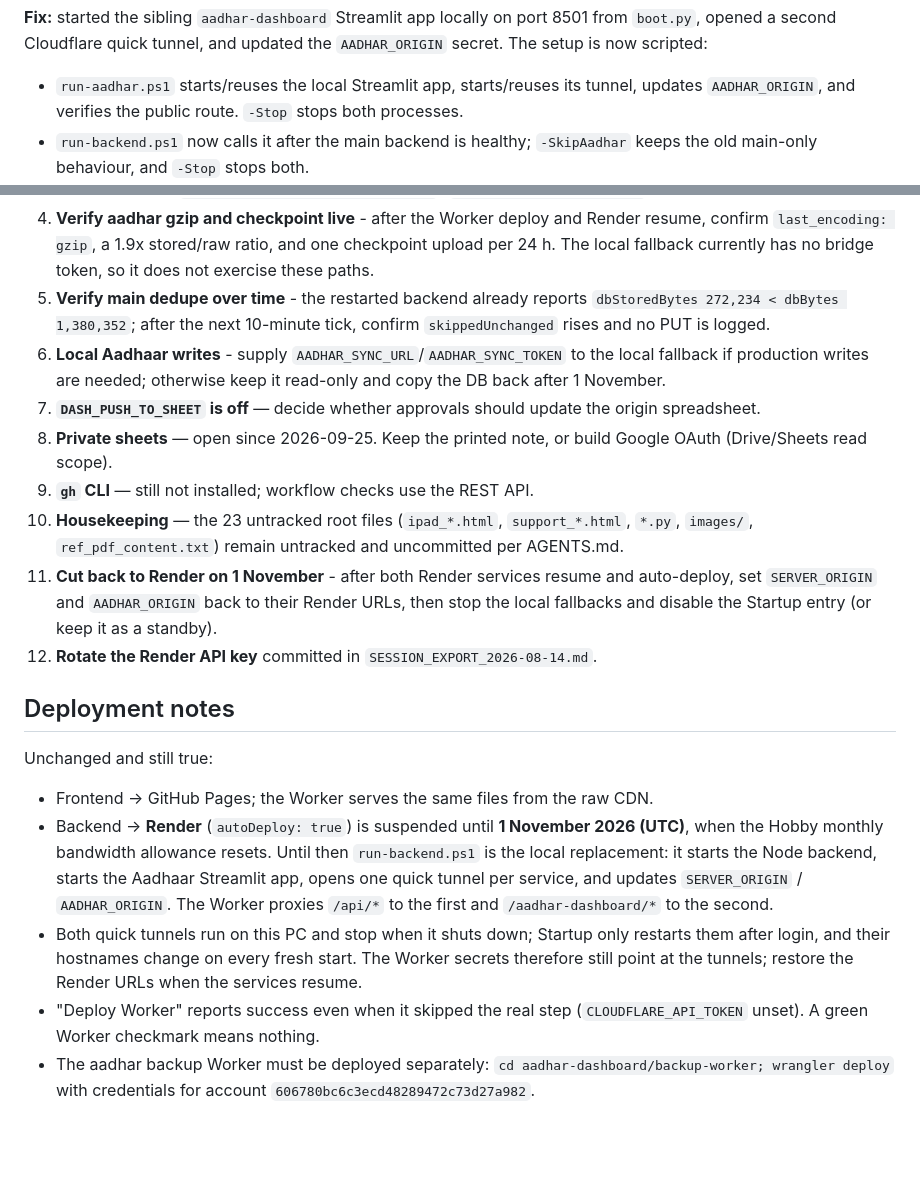
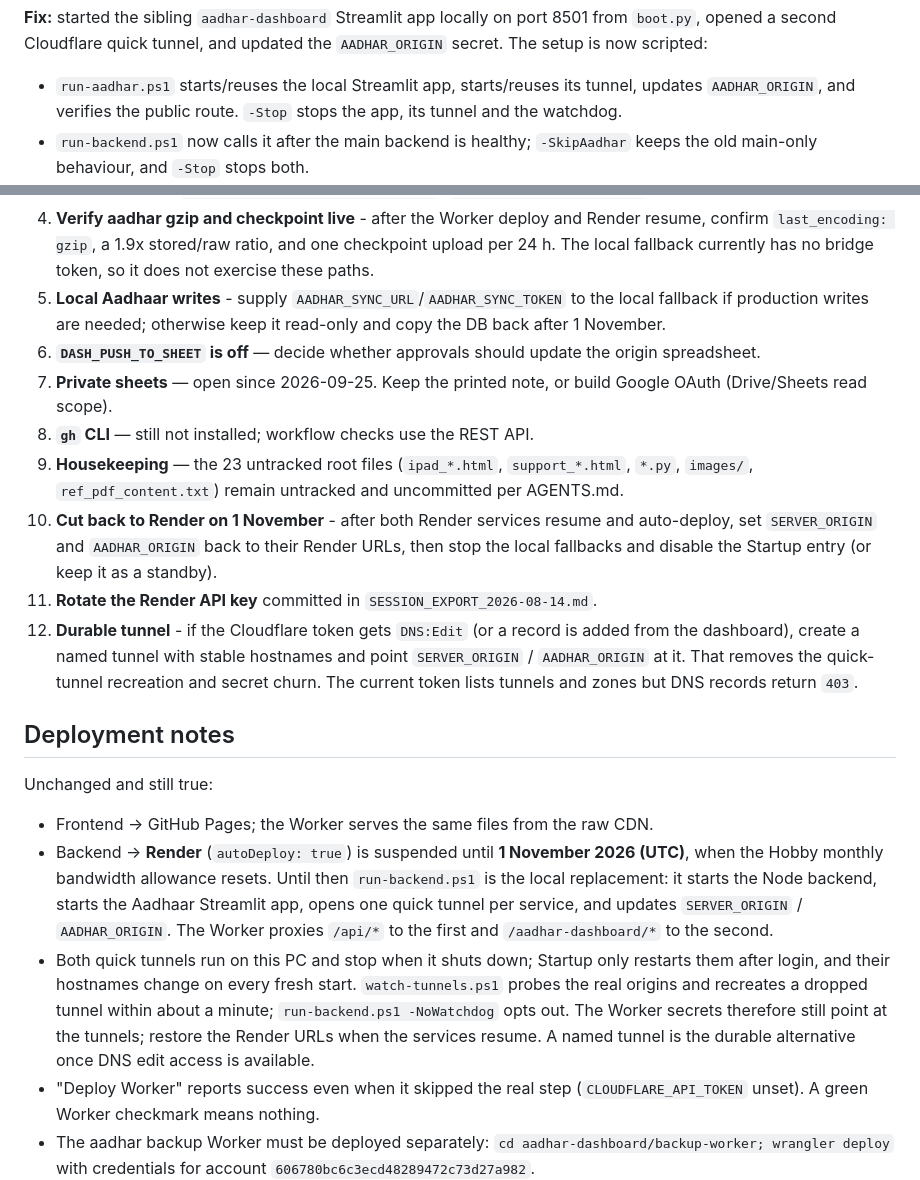
Before and after one commit to vcharyanaco-tech/dash-site, a Markdown page: SESSION_EXPORT_2026-10-21.md, 2 parts joined by grey strips. GitHub-like rendering; blank space fills up the shorter version.

```diff
--- a/SESSION_EXPORT_2026-10-21.md
+++ b/SESSION_EXPORT_2026-10-21.md
@@ -232,7 +238,7 @@ been suspended by its owner."
 
 - `run-aadhar.ps1` starts/reuses the local Streamlit app, starts/reuses its
   tunnel, updates `AADHAR_ORIGIN`, and verifies the public route. `-Stop` stops
-  both processes.
+  the app, its tunnel and the watchdog.
 - `run-backend.ps1` now calls it after the main backend is healthy;
   `-SkipAadhar` keeps the old main-only behaviour, and `-Stop` stops both.
 - The Startup-folder `dash-backend.cmd` needs no edit: it calls
@@ -301,10 +325,7 @@ aadhar-dashboard/tests/test_backup_compression.py new, 7 tests
    Render resume, confirm `last_encoding: gzip`, a 1.9x stored/raw ratio, and
    one checkpoint upload per 24 h. The local fallback currently has no bridge
    token, so it does not exercise these paths.
-5. **Verify main dedupe over time** - the restarted backend already reports
-   `dbStoredBytes 272,234 < dbBytes 1,380,352`; after the next 10-minute tick,
-   confirm `skippedUnchanged` rises and no PUT is logged.
-6. **Local Aadhaar writes** - supply `AADHAR_SYNC_URL`/`AADHAR_SYNC_TOKEN` to the
+5. **Local Aadhaar writes** - supply `AADHAR_SYNC_URL`/`AADHAR_SYNC_TOKEN` to the
    local fallback if production writes are needed; otherwise keep it read-only
    and copy the DB back after 1 November.
 7. **`DASH_PUSH_TO_SHEET` is off** — decide whether approvals should update the
@@ -320,6 +341,11 @@ aadhar-dashboard/tests/test_backup_compression.py new, 7 tests
     URLs, then stop the local fallbacks and disable the Startup entry (or keep
     it as a standby).
 12. **Rotate the Render API key** committed in `SESSION_EXPORT_2026-08-14.md`.
+13. **Durable tunnel** - if the Cloudflare token gets `DNS:Edit` (or a record is
+    added from the dashboard), create a named tunnel with stable hostnames and
+    point `SERVER_ORIGIN` / `AADHAR_ORIGIN` at it. That removes the quick-tunnel
+    recreation and secret churn. The current token lists tunnels and zones but
+    DNS records return `403`.
 
 ## Deployment notes
 
@@ -334,8 +360,11 @@ Unchanged and still true:
   first and `/aadhar-dashboard/*` to the second.
 - Both quick tunnels run on this PC and stop when it shuts down; Startup only
   restarts them after login, and their hostnames change on every fresh start.
-  The Worker secrets therefore still point at the tunnels; restore the Render
-  URLs when the services resume.
+  `watch-tunnels.ps1` probes the real origins and recreates a dropped tunnel
+  within about a minute; `run-backend.ps1 -NoWatchdog` opts out. The Worker
+  secrets therefore still point at the tunnels; restore the Render URLs when
+  the services resume. A named tunnel is the durable alternative once DNS edit
+  access is available.
 - "Deploy Worker" reports success even when it skipped the real step
   (`CLOUDFLARE_API_TOKEN` unset). A green Worker checkmark means nothing.
 - The aadhar backup Worker must be deployed separately:
```
Also changed, not shown: other parts of SESSION_EXPORT_2026-10-21.md (+26 -2 lines).
